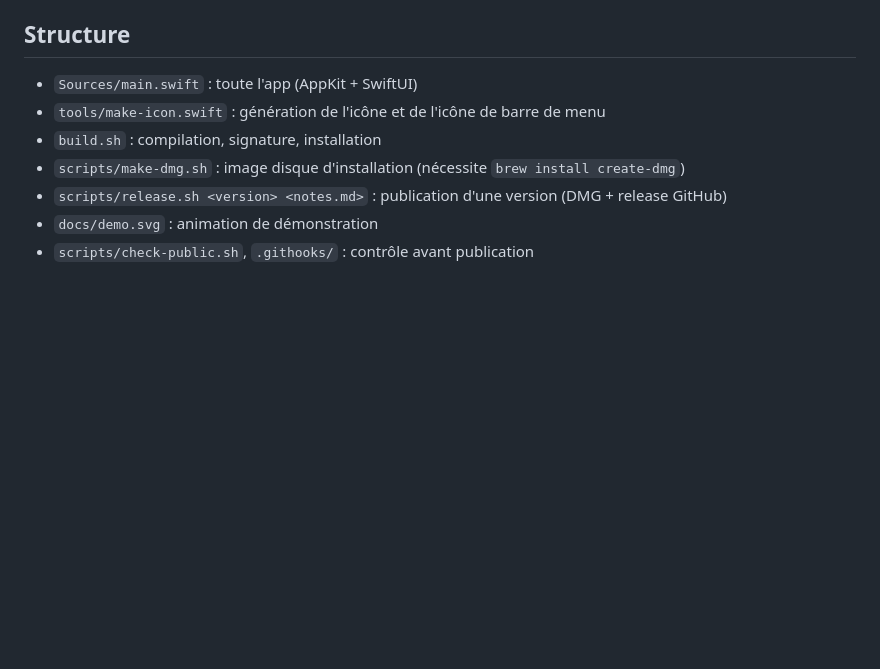
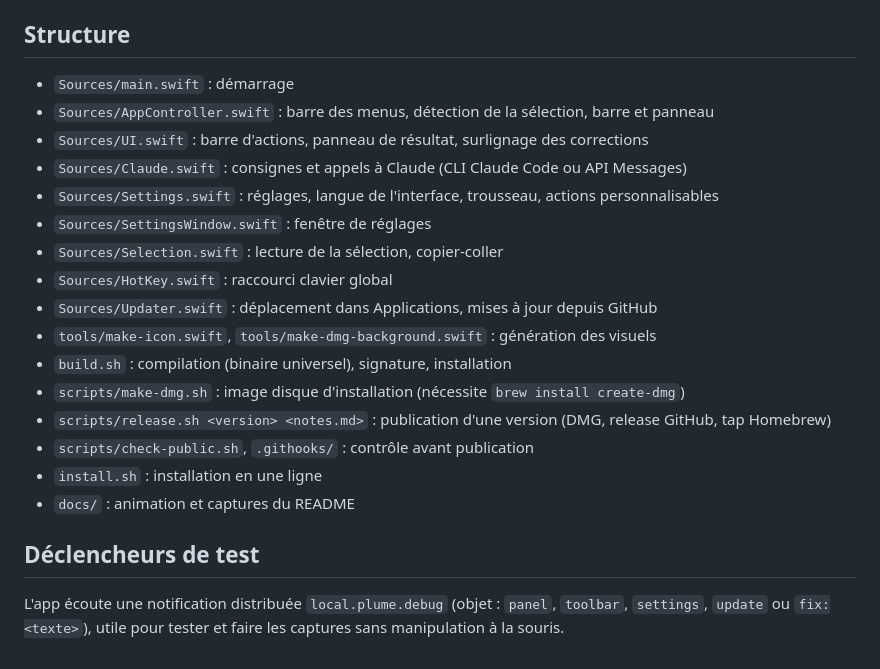
Before and after one commit to gonzalt03/plume, a Markdown page: CONTRIBUTING.md, the part around the change. Rendered like a GitHub page; blank space fills up the shorter version.

```diff
--- a/CONTRIBUTING.md
+++ b/CONTRIBUTING.md
@@ -44,10 +44,23 @@ Met à jour la version, lance le contrôle avant publication, commit, tag, const
 
 ## Structure
 
-- `Sources/main.swift` : toute l'app (AppKit + SwiftUI)
-- `tools/make-icon.swift` : génération de l'icône et de l'icône de barre de menu
-- `build.sh` : compilation, signature, installation
+- `Sources/main.swift` : démarrage
+- `Sources/AppController.swift` : barre des menus, détection de la sélection, barre et panneau
+- `Sources/UI.swift` : barre d'actions, panneau de résultat, surlignage des corrections
+- `Sources/Claude.swift` : consignes et appels à Claude (CLI Claude Code ou API Messages)
+- `Sources/Settings.swift` : réglages, langue de l'interface, trousseau, actions personnalisables
+- `Sources/SettingsWindow.swift` : fenêtre de réglages
+- `Sources/Selection.swift` : lecture de la sélection, copier-coller
+- `Sources/HotKey.swift` : raccourci clavier global
+- `Sources/Updater.swift` : déplacement dans Applications, mises à jour depuis GitHub
+- `tools/make-icon.swift`, `tools/make-dmg-background.swift` : génération des visuels
+- `build.sh` : compilation (binaire universel), signature, installation
 - `scripts/make-dmg.sh` : image disque d'installation (nécessite `brew install create-dmg`)
-- `scripts/release.sh <version> <notes.md>` : publication d'une version (DMG + release GitHub)
-- `docs/demo.svg` : animation de démonstration
+- `scripts/release.sh <version> <notes.md>` : publication d'une version (DMG, release GitHub, tap Homebrew)
 - `scripts/check-public.sh`, `.githooks/` : contrôle avant publication
+- `install.sh` : installation en une ligne
+- `docs/` : animation et captures du README
+
+## Déclencheurs de test
+
+L'app écoute une notification distribuée `local.plume.debug` (objet : `panel`, `toolbar`, `settings`, `update` ou `fix:<texte>`), utile pour tester et faire les captures sans manipulation à la souris.
```
Also changed, not shown: README.en.md (added, +60 -0 lines), README.md (+42 -27 lines), docs/screenshots/panel-fix.png (added), docs/screenshots/panel-ok.png (added), docs/screenshots/settings.png (added), docs/screenshots/toolbar.png (added), 11 other files.
